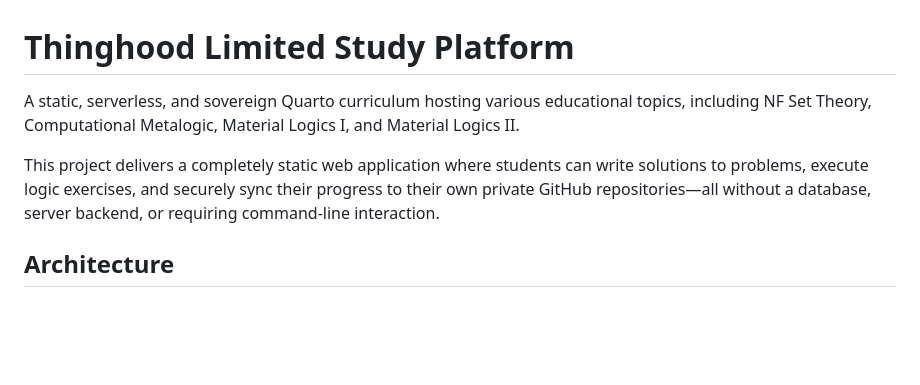
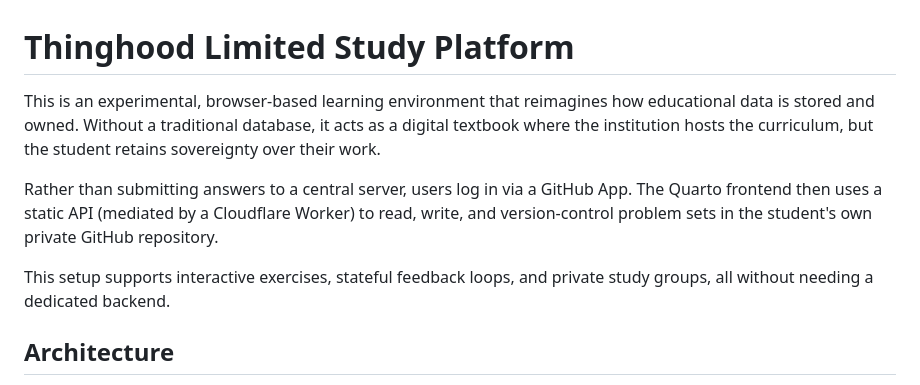
Before and after one commit to ryanncode/tl-study, a Markdown page: README.md, the part around one of its changes. Rendered like a GitHub page; blank space fills up the shorter version.

Commit message:
docs: rewrite README intro to focus on platform architecture

```diff
--- a/README.md
+++ b/README.md
@@ -1,8 +1,10 @@
 # Thinghood Limited Study Platform
 
-A static, serverless, and sovereign Quarto curriculum hosting various educational topics, including NF Set Theory, Computational Metalogic, Material Logics I, and Material Logics II.
+This is an experimental, browser-based learning environment that reimagines how educational data is stored and owned. Without a traditional database, it acts as a digital textbook where the institution hosts the curriculum, but the student retains sovereignty over their work.
 
-This project delivers a completely static web application where students can write solutions to problems, execute logic exercises, and securely sync their progress to their own private GitHub repositories—all without a database, server backend, or requiring command-line interaction.
+Rather than submitting answers to a central server, users log in via a GitHub App. The Quarto frontend then uses a static API (mediated by a Cloudflare Worker) to read, write, and version-control problem sets in the student's own private GitHub repository.
+
+This setup supports interactive exercises, stateful feedback loops, and private study groups, all without needing a dedicated backend.
 
 ## Architecture
 
```
Also changed, not shown: other parts of README.md (+2 -0 lines).
